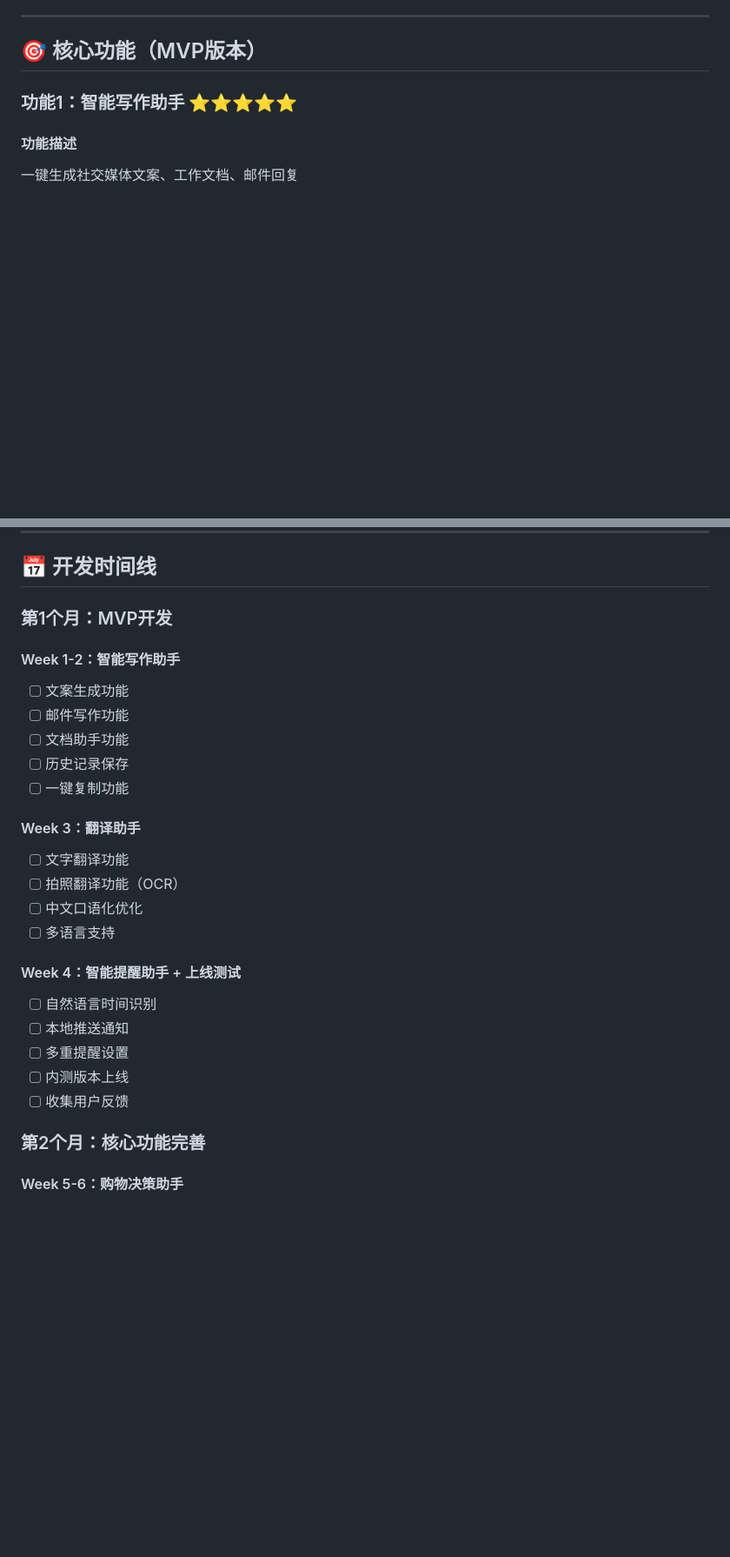
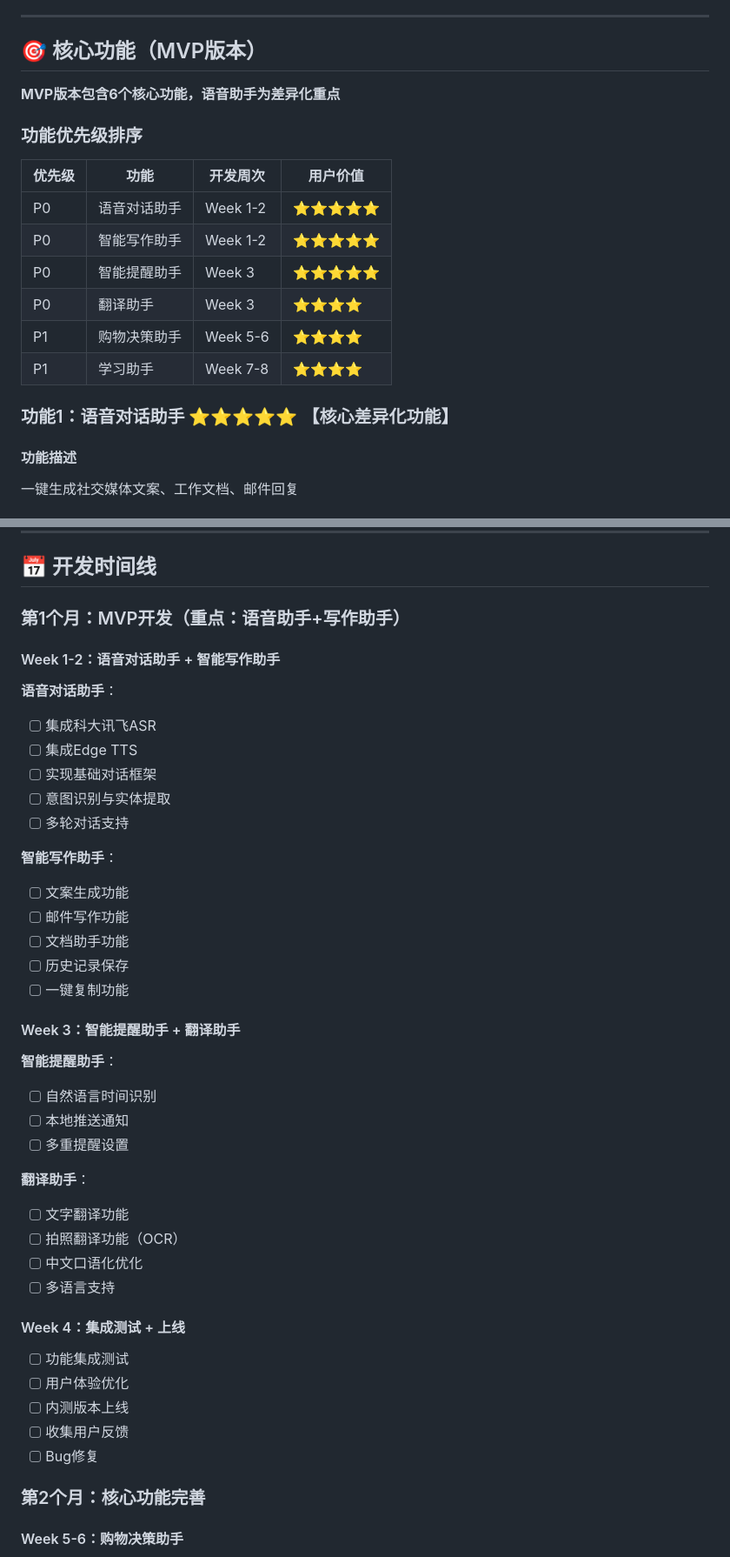
Before and after one commit to ChaseQQ123/toki-app, a Markdown page: PROJECT-PLAN.md, 2 parts joined by grey strips. Shown at 87% size. Rendered like a GitHub page; blank space fills up the shorter version.

```diff
--- a/PROJECT-PLAN.md
+++ b/PROJECT-PLAN.md
@@ -24,7 +24,20 @@
 
 ## 🎯 核心功能（MVP版本）
 
-### 功能1：智能写作助手 ⭐⭐⭐⭐⭐
+**MVP版本包含6个核心功能，语音助手为差异化重点**
+
+### 功能优先级排序
+
+| 优先级 | 功能 | 开发周次 | 用户价值 |
+|--------|------|---------|----------|
+| P0 | 语音对话助手 | Week 1-2 | ⭐⭐⭐⭐⭐ |
+| P0 | 智能写作助手 | Week 1-2 | ⭐⭐⭐⭐⭐ |
+| P0 | 智能提醒助手 | Week 3 | ⭐⭐⭐⭐⭐ |
+| P0 | 翻译助手 | Week 3 | ⭐⭐⭐⭐ |
+| P1 | 购物决策助手 | Week 5-6 | ⭐⭐⭐⭐ |
+| P1 | 学习助手 | Week 7-8 | ⭐⭐⭐⭐ |
+
+### 功能1：语音对话助手 ⭐⭐⭐⭐⭐ 【核心差异化功能】
 
 #### 功能描述
 一键生成社交媒体文案、工作文档、邮件回复
@@ -411,27 +584,41 @@ TOKI输出：
 
 ## 📅 开发时间线
 
-### 第1个月：MVP开发
+### 第1个月：MVP开发（重点：语音助手+写作助手）
 
-#### Week 1-2：智能写作助手
+#### Week 1-2：语音对话助手 + 智能写作助手
+**语音对话助手**：
+- [ ] 集成科大讯飞ASR
+- [ ] 集成Edge TTS
+- [ ] 实现基础对话框架
+- [ ] 意图识别与实体提取
+- [ ] 多轮对话支持
+
+**智能写作助手**：
 - [ ] 文案生成功能
 - [ ] 邮件写作功能
 - [ ] 文档助手功能
 - [ ] 历史记录保存
 - [ ] 一键复制功能
 
-#### Week 3：翻译助手
+#### Week 3：智能提醒助手 + 翻译助手
+**智能提醒助手**：
+- [ ] 自然语言时间识别
+- [ ] 本地推送通知
+- [ ] 多重提醒设置
+
+**翻译助手**：
 - [ ] 文字翻译功能
 - [ ] 拍照翻译功能（OCR）
 - [ ] 中文口语化优化
 - [ ] 多语言支持
 
-#### Week 4：智能提醒助手 + 上线测试
-- [ ] 自然语言时间识别
-- [ ] 本地推送通知
-- [ ] 多重提醒设置
+#### Week 4：集成测试 + 上线
+- [ ] 功能集成测试
+- [ ] 用户体验优化
 - [ ] 内测版本上线
 - [ ] 收集用户反馈
+- [ ] Bug修复
 
 ### 第2个月：核心功能完善
 
```
Also changed, not shown: other parts of PROJECT-PLAN.md (+164 -4 lines).
